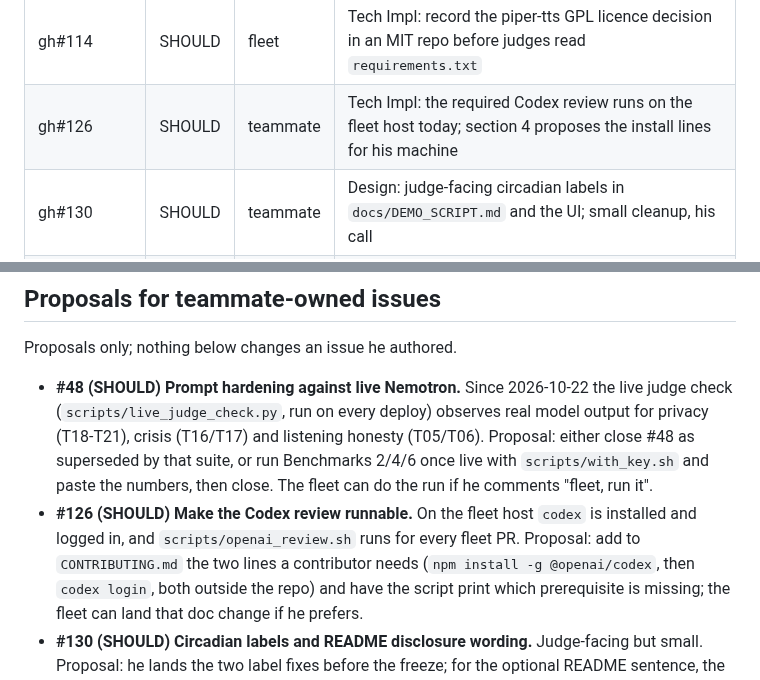
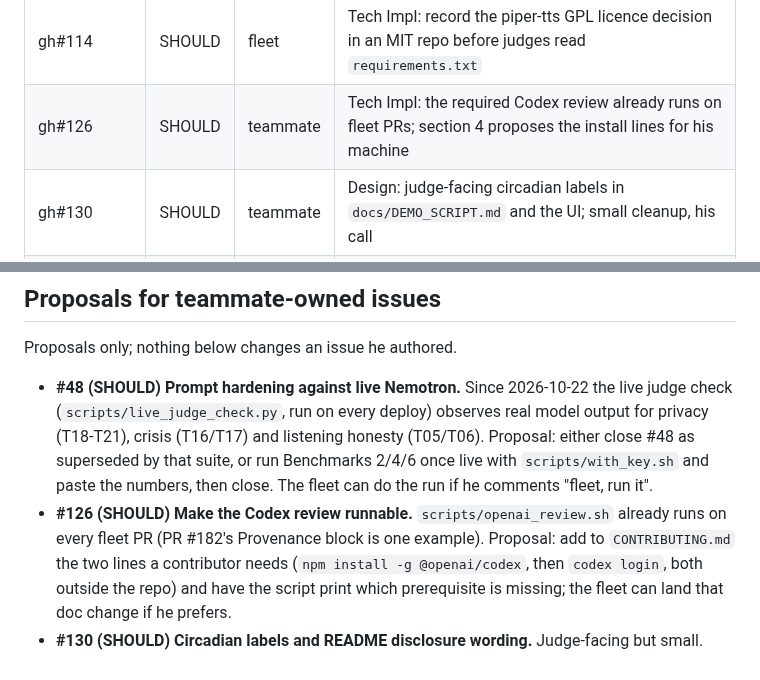
Before and after one commit to miravena/foreveryours, a Markdown page: docs/plans/FINAL-WEEK-PLAN-2026-10-23.md, 2 parts joined by grey strips. GitHub-like rendering.

Commit message:
docs: Office #23245: plan no longer states a host's Codex login status (Codex P1 residue)
Codex review round 2 on 1c93ec7. The one new concrete item (section 4 named the fleet host and its Codex login state) is removed; the two structural findings are answered on the Office ticket.

Assisted-by: ClaudeCode:claude-fable-5-1
Assisted-meta: provider=Anthropic effort=high
Cost-estimate: $1 (approximate; one review round)

```diff
--- a/docs/plans/FINAL-WEEK-PLAN-2026-10-23.md
+++ b/docs/plans/FINAL-WEEK-PLAN-2026-10-23.md
@@ -53,7 +53,7 @@ v1.0.0 tag are the three artefacts a judge opens; everything else is SHOULD or A
 | gh#108 | SHOULD | fleet | Tech Impl: docs that disagree with the code mislead a judge reading the repo for two minutes |
 | gh#109 | SHOULD | fleet | Design: orchestrator/webapp nits a judge can see (repeated disclosure line, fake senior line) |
 | gh#114 | SHOULD | fleet | Tech Impl: record the piper-tts GPL licence decision in an MIT repo before judges read `requirements.txt` |
-| gh#126 | SHOULD | teammate | Tech Impl: the required Codex review runs on the fleet host today; section 4 proposes the install lines for his machine |
+| gh#126 | SHOULD | teammate | Tech Impl: the required Codex review already runs on fleet PRs; section 4 proposes the install lines for his machine |
 | gh#130 | SHOULD | teammate | Design: judge-facing circadian labels in `docs/DEMO_SCRIPT.md` and the UI; small cleanup, his call |
 | gh#133 | AFTER | teammate | Enhancement past the timebox; #132 is fixed and demo-safe |
 | gh#135 | SHOULD | fleet | Tech Impl: `docs/PRD.md` non-goal contradicts the shipped bounded session history; one-paragraph fix |
@@ -185,8 +185,8 @@ Proposals only; nothing below changes an issue he authored.
   (T18-T21), crisis (T16/T17) and listening honesty (T05/T06). Proposal: either close #48 as
   superseded by that suite, or run Benchmarks 2/4/6 once live with `scripts/with_key.sh` and paste
   the numbers, then close. The fleet can do the run if he comments "fleet, run it".
-- **#126 (SHOULD) Make the Codex review runnable.** On the fleet host `codex` is installed and
-  logged in, and `scripts/openai_review.sh` runs for every fleet PR. Proposal: add to
+- **#126 (SHOULD) Make the Codex review runnable.** `scripts/openai_review.sh` already runs on
+  every fleet PR (PR #182's Provenance block is one example). Proposal: add to
   `CONTRIBUTING.md` the two lines a contributor needs (`npm install -g @openai/codex`, then
   `codex login`, both outside the repo) and have the script print which prerequisite is missing;
   the fleet can land that doc change if he prefers.
```
